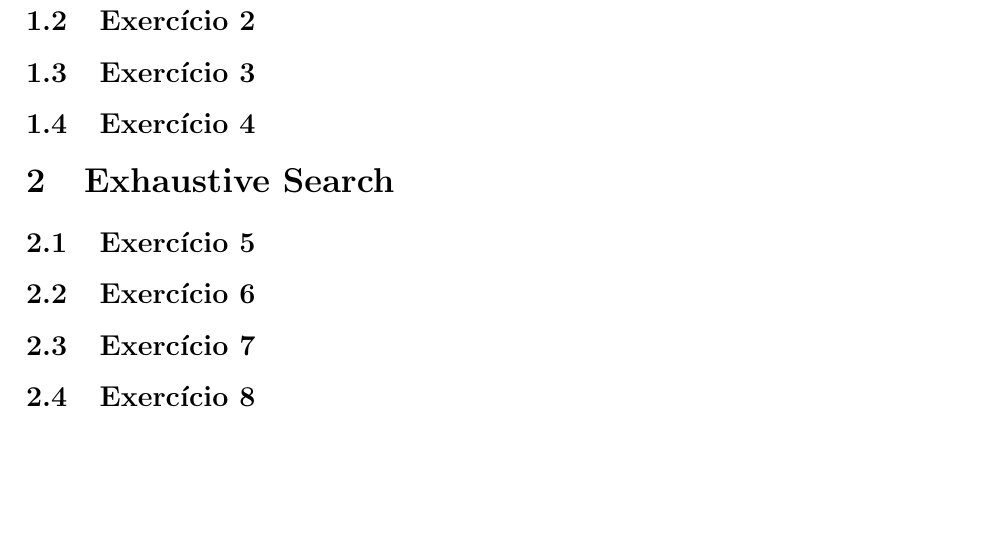
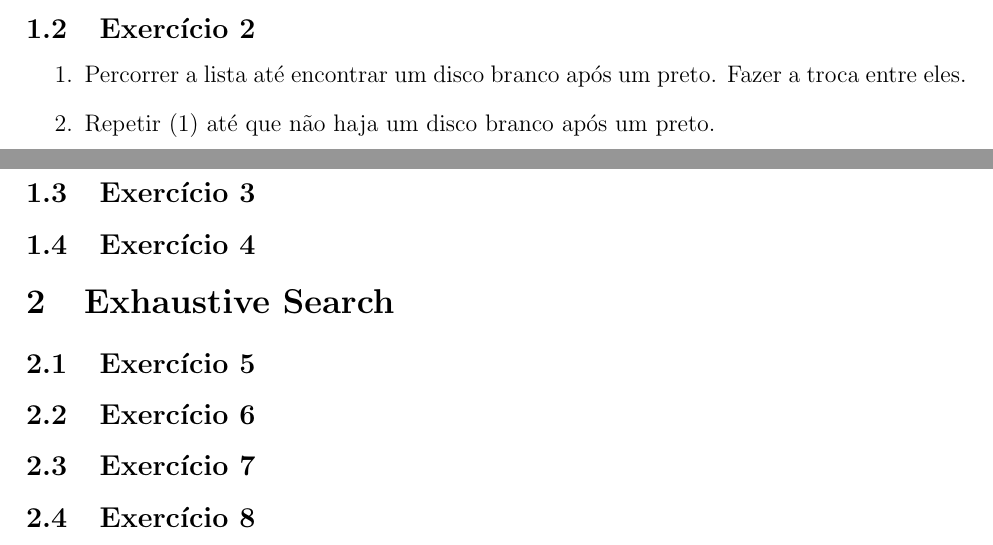
Before and after one commit to adorilson/algoritmos-stuff, a LaTeX document (exercicios_design_algoritmos/report/report.tex, which reads exercicios_design_algoritmos/report/brute_force.tex): part of page 2 of 2 before the commit and two parts of pages 1 and 2 of 2 after it, the two joined at a grey line, cut so that both start at the same text, the shorter picture padded with empty space. Compiled offline with pdfLaTeX.

Commit message:
[bruteforce] Exercicio 2

```diff
--- a/exercicios_design_algoritmos/report/brute_force.tex
+++ b/exercicios_design_algoritmos/report/brute_force.tex
@@ -22,6 +22,14 @@
 
 \subsection{Exercício 2}\label{sec:exer2}
 
+\begin{enumerate}
+  \item Percorrer a lista até encontrar um disco branco após um preto. Fazer a
+  troca entre eles.
+  \item Repetir (1) até que não haja um disco branco após um preto.
+\end{enumerate}
+
+
+
 \subsection{Exercício 3}\label{sec:exer3}
 
 \subsection{Exercício 4}\label{sec:exer4}
```
